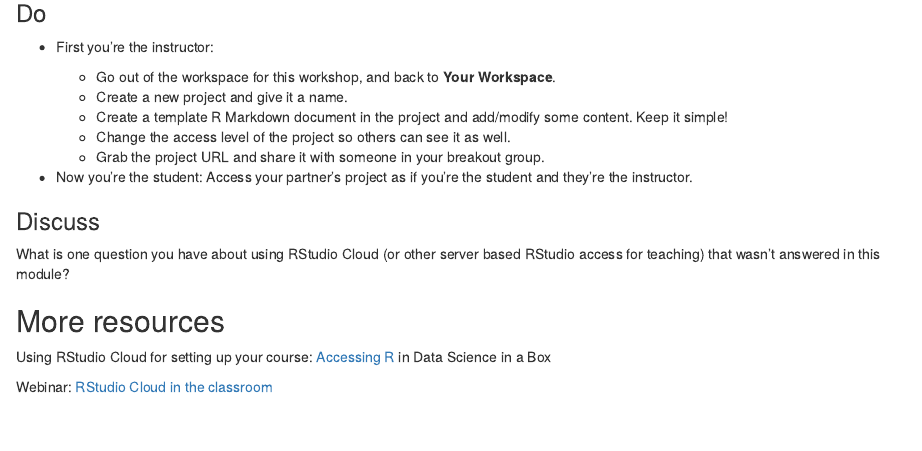
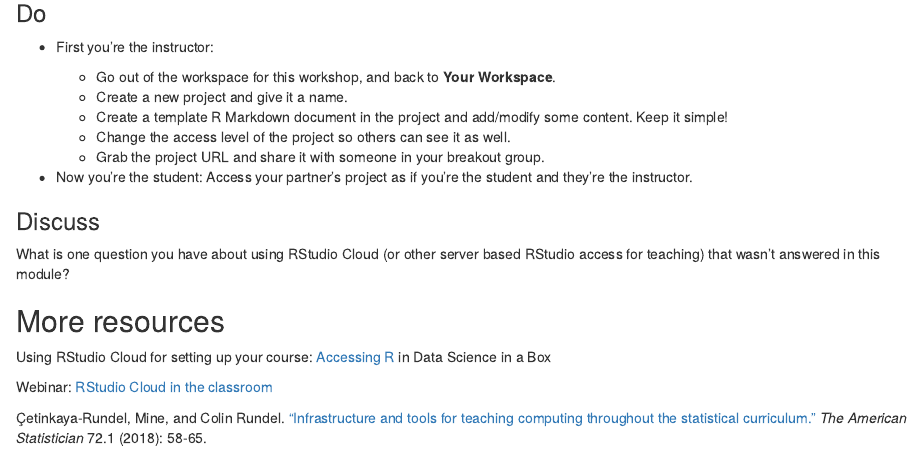
Before and after one commit to rstudio-education/wtf-teach-rstudio-global, an R Markdown document (02-dayone.Rmd): the page in a window 1100 px wide, from 800 px down. Rendered offline with R 4.5, knitr and Pandoc, with nearby package versions; drawn as R Markdown's standard HTML page in place of the format the file asks for.

Commit message:
Add more resources

```diff
--- a/02-dayone.Rmd
+++ b/02-dayone.Rmd
@@ -44,3 +44,8 @@
 ::: {.video}
 Webinar: [RStudio Cloud in the classroom](https://rstudio.com/resources/webinars/rstudio-cloud-in-the-classroom/)
 :::
+
+::: {#.reading}
+Çetinkaya-Rundel, Mine, and Colin Rundel.
+["Infrastructure and tools for teaching computing throughout the statistical curriculum."](https://search.proquest.com/docview/1952463549?pq-origsite=gscholar&fromopenview=true) *The American Statistician* 72.1 (2018): 58-65.
+:::
```
Also changed, not shown: 03-livecode.Rmd (+1 -1 lines).
